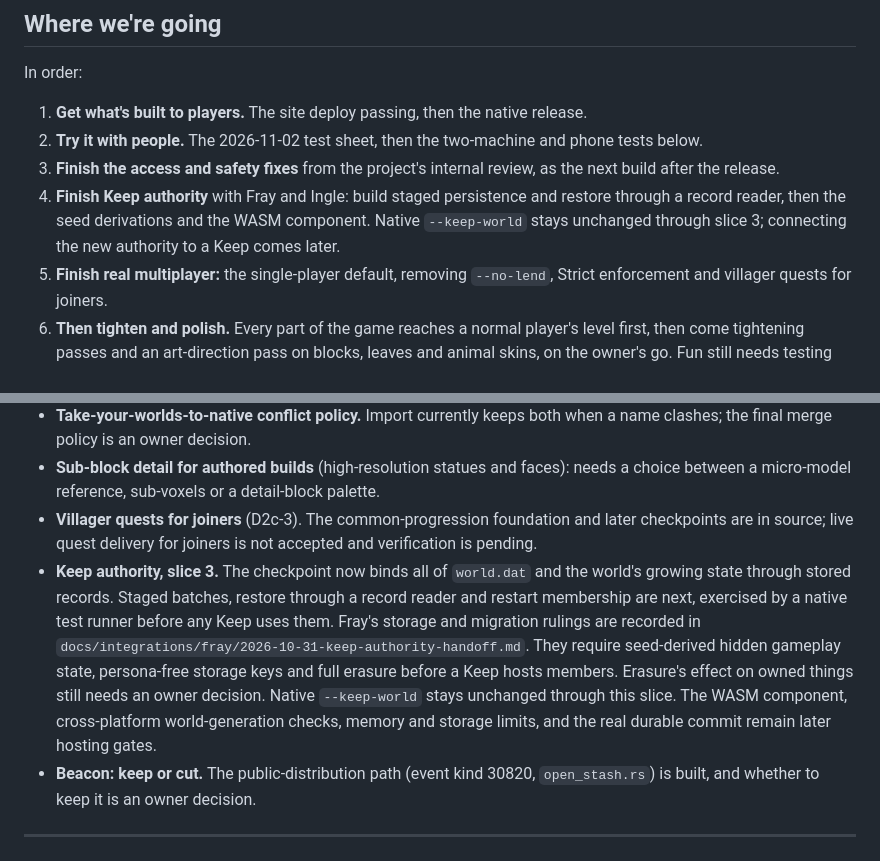
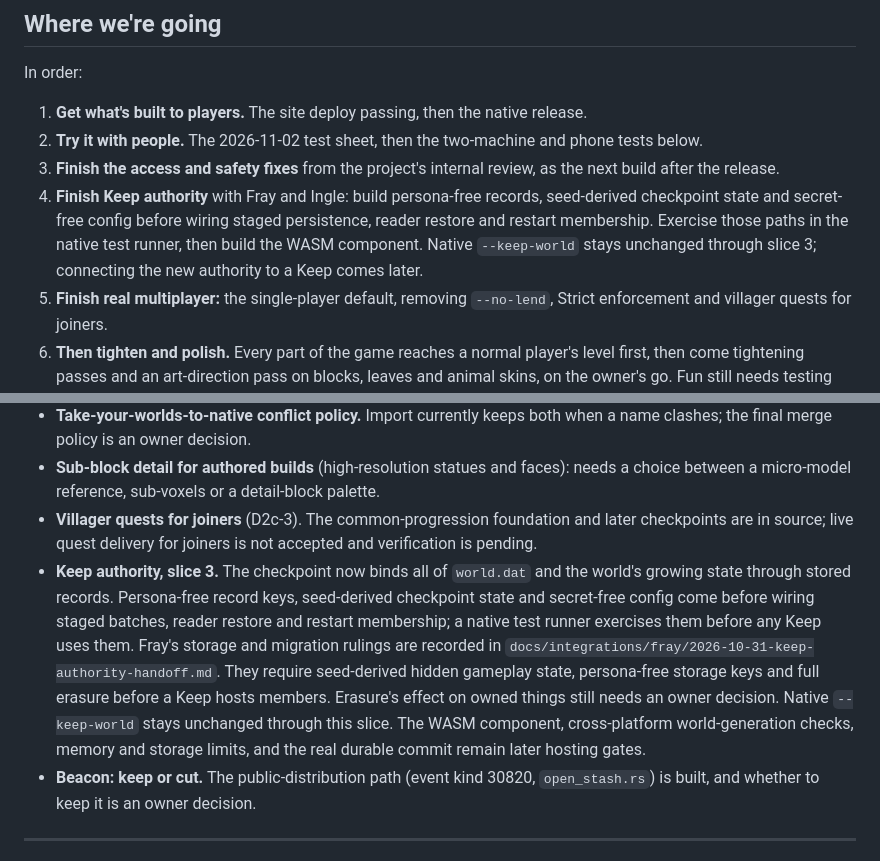
Before and after one commit to decented/axenstax, a Markdown page: docs/roadmap.md, 2 parts joined by grey strips. Drawn GitHub-style.

Commit message:
Order Keep state prerequisites before adapter wiring

```diff
--- a/docs/roadmap.md
+++ b/docs/roadmap.md
@@ -113,7 +113,7 @@ In order:
 1. **Get what's built to players.** The site deploy passing, then the native release.
 2. **Try it with people.** The 2026-11-02 test sheet, then the two-machine and phone tests below.
 3. **Finish the access and safety fixes** from the project's internal review, as the next build after the release.
-4. **Finish Keep authority** with Fray and Ingle: build staged persistence and restore through a record reader, then the seed derivations and the WASM component. Native `--keep-world` stays unchanged through slice 3; connecting the new authority to a Keep comes later.
+4. **Finish Keep authority** with Fray and Ingle: build persona-free records, seed-derived checkpoint state and secret-free config before wiring staged persistence, reader restore and restart membership. Exercise those paths in the native test runner, then build the WASM component. Native `--keep-world` stays unchanged through slice 3; connecting the new authority to a Keep comes later.
 5. **Finish real multiplayer:** the single-player default, removing `--no-lend`, Strict enforcement and villager quests for joiners.
 6. **Then tighten and polish.** Every part of the game reaches a normal player's level first, then come tightening passes and an art-direction pass on blocks, leaves and animal skins, on the owner's go. Fun still needs testing with voluntary children outside the family.
 
@@ -166,7 +166,7 @@ Only items that block building further on top.
 - **Take-your-worlds-to-native conflict policy.** Import currently keeps both when a name clashes; the final merge policy is an owner decision.
 - **Sub-block detail for authored builds** (high-resolution statues and faces): needs a choice between a micro-model reference, sub-voxels or a detail-block palette.
 - **Villager quests for joiners** (D2c-3). The common-progression foundation and later checkpoints are in source; live quest delivery for joiners is not accepted and verification is pending.
-- **Keep authority, slice 3.** The checkpoint now binds all of `world.dat` and the world's growing state through stored records. Staged batches, restore through a record reader and restart membership are next, exercised by a native test runner before any Keep uses them. Fray's storage and migration rulings are recorded in `docs/integrations/fray/2026-10-31-keep-authority-handoff.md`. They require seed-derived hidden gameplay state, persona-free storage keys and full erasure before a Keep hosts members. Erasure's effect on owned things still needs an owner decision. Native `--keep-world` stays unchanged through this slice. The WASM component, cross-platform world-generation checks, memory and storage limits, and the real durable commit remain later hosting gates.
+- **Keep authority, slice 3.** The checkpoint now binds all of `world.dat` and the world's growing state through stored records. Persona-free record keys, seed-derived checkpoint state and secret-free config come before wiring staged batches, reader restore and restart membership; a native test runner exercises them before any Keep uses them. Fray's storage and migration rulings are recorded in `docs/integrations/fray/2026-10-31-keep-authority-handoff.md`. They require seed-derived hidden gameplay state, persona-free storage keys and full erasure before a Keep hosts members. Erasure's effect on owned things still needs an owner decision. Native `--keep-world` stays unchanged through this slice. The WASM component, cross-platform world-generation checks, memory and storage limits, and the real durable commit remain later hosting gates.
 - **Beacon: keep or cut.** The public-distribution path (event kind 30820, `open_stash.rs`) is built, and whether to keep it is an owner decision.
 
 ---
```
